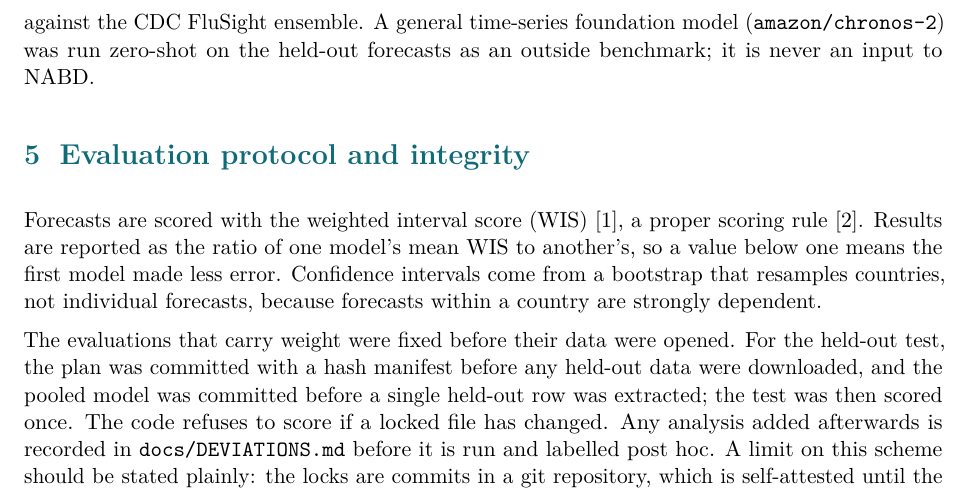
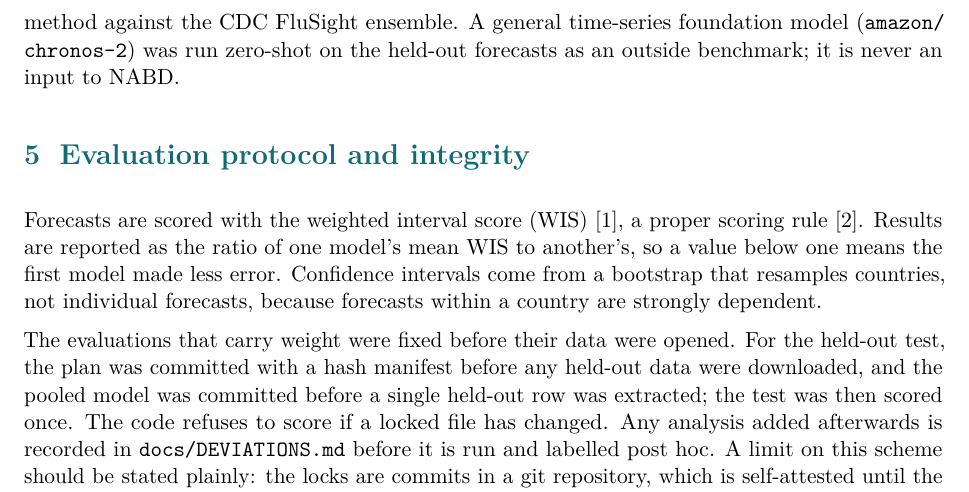
Before and after one commit to Ammad1H/NABD, a LaTeX paper (pitch/submission/draft-review/NABD-technical-documentation.tex): part of page 3 of 5, cut so that both start at the same text. Compiled offline with pdfLaTeX.

```diff
--- a/pitch/submission/draft-review/NABD-technical-documentation.tex
+++ b/pitch/submission/draft-review/NABD-technical-documentation.tex
@@ -83,7 +83,7 @@
 The pooled model is built around borrowed strength: a country with a short record is forecast from many countries' histories rather than its own alone. It predicts the within-season change in logit positivity at horizons of one to four weeks and outputs the 23 FluSight quantiles. It is the quantile average of two members. The first is a gradient-boosted quantile model, one fit per quantile level, trained across all countries and horizons, with features describing the country's own recent lags and growth, its deviation from its own past-season pattern, season phase, latitude and hemisphere, testing volume and the number of earlier seasons available. The second is the own-record model's linear form with coefficients fitted on pooled rows and shrunk towards the country's own fit with weight $n/(n+8)$, where $n$ is the number of the country's own earlier seasons. Model selection used the 46 development countries only, forward in time and with the target country left out of each fit. For a held-out country the model sees that country's data up to the forecast origin and nothing later, which is the same information the own-record method has. It runs on a laptop CPU in seconds, and every forecast decomposes exactly into its inputs.
 
 \subsection{Comparators}
-The reference forecasts are repeating last week's value and the pattern of past seasons. A multi-signal variant of the own-record model (NABD-UAE-v2) adds non-sentinel positivity, school breaks and Ramadan. A United States ensemble, an equal-weight quantile average of a damped log-linear negative-binomial model and an empirical error model, is used only to stress-test the method against the CDC FluSight ensemble. A general time-series foundation model (\texttt{amazon/chronos-2}) was run zero-shot on the held-out forecasts as an outside benchmark; it is never an input to NABD.
+The reference forecasts are repeating last week's value and the pattern of past seasons. A multi-signal variant of the own-record model (NABD-UAE-v2) adds non-sentinel positivity, school breaks and Ramadan. A United States ensemble, an equal-weight quantile average of a damped log-linear negative-binomial model and an empirical error model, is used only to stress-test the method against the CDC FluSight ensemble. A general time-series foundation model (\texttt{amazon/\allowbreak chronos-2}) was run zero-shot on the held-out forecasts as an outside benchmark; it is never an input to NABD.
 
 \section{Evaluation protocol and integrity}
 
```
Also changed, not shown: pitch/submission/draft-review/NABD-technical-documentation.pdf (added).
